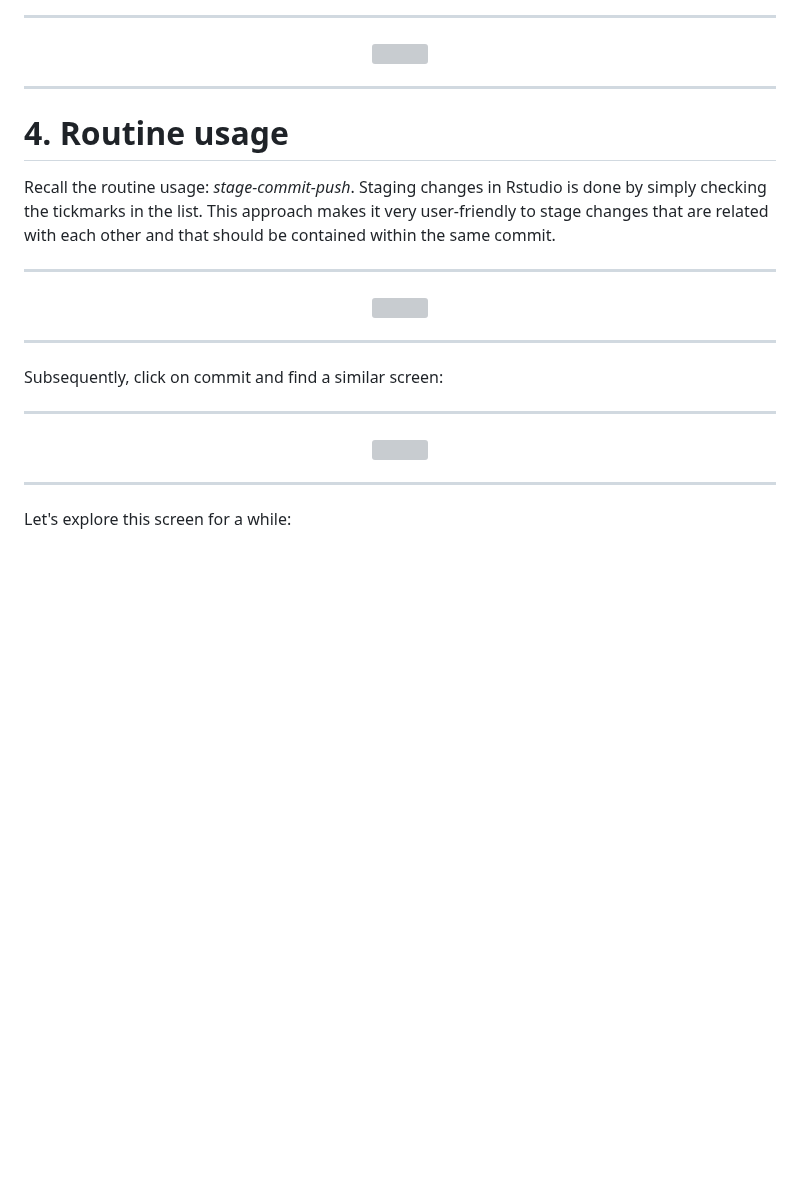
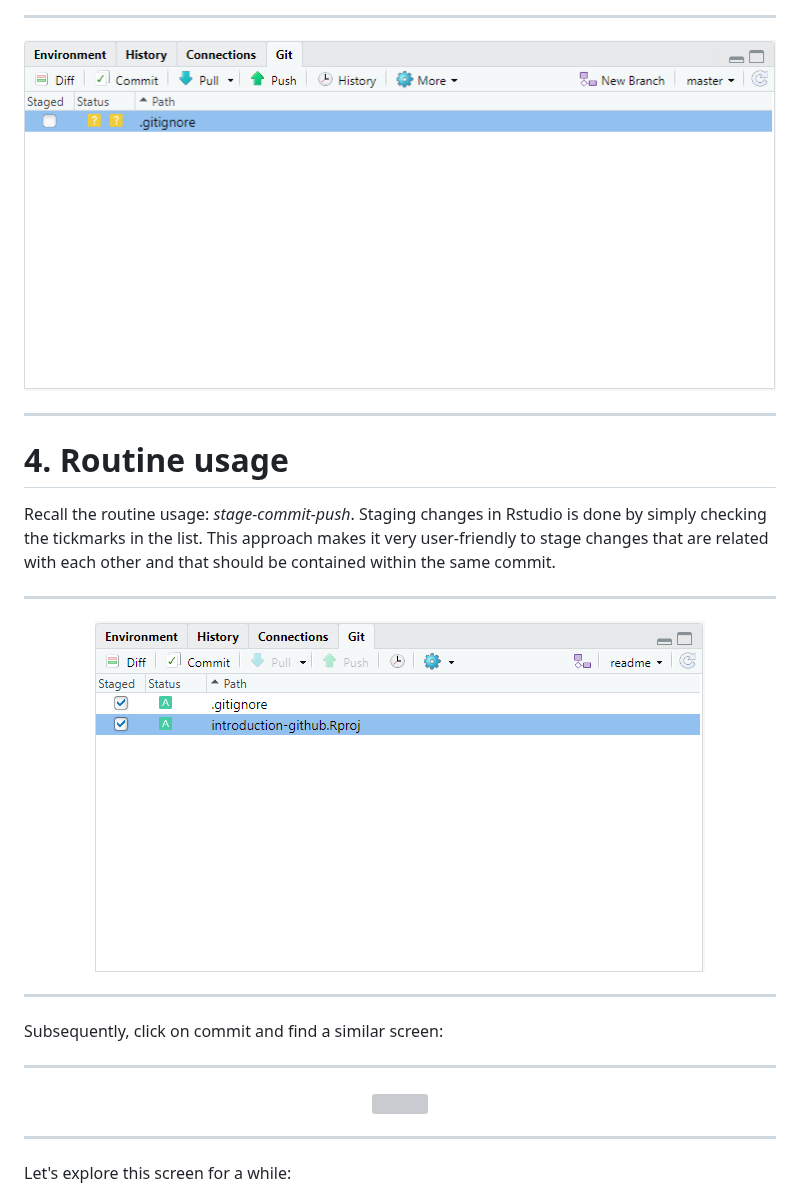
Before and after one commit to vibbits/introduction-github, a Markdown page: tutorials/11_github_rstudio/tutorial.md, the part around one of its changes. GitHub-like rendering; blank space fills up the shorter version; grey boxes are pictures that could not be loaded.

```diff
--- a/tutorials/11_github_rstudio/tutorial.md
+++ b/tutorials/11_github_rstudio/tutorial.md
@@ -110,7 +110,7 @@ By initializing Git on an Rstudio project, there appears a *Git* tab in the uppe
 
 ---
 
-<center><img src="../../images/rstudio-3.PNG" /></center>
+<center><img src="../../images/images_tutorial/rstudio-3.PNG" /></center>
 
 ---
 
@@ -121,7 +121,7 @@ Recall the routine usage: *stage-commit-push*. Staging changes in Rstudio is don
 
 ---
 
-<center><img src="../../images/rstudio-4.PNG" /></center>
+<center><img src="../../images/images_tutorial/rstudio-4.PNG" /></center>
 
 ---
 
```
Also changed, not shown: other parts of tutorials/11_github_rstudio/tutorial.md (+7 -7 lines).
